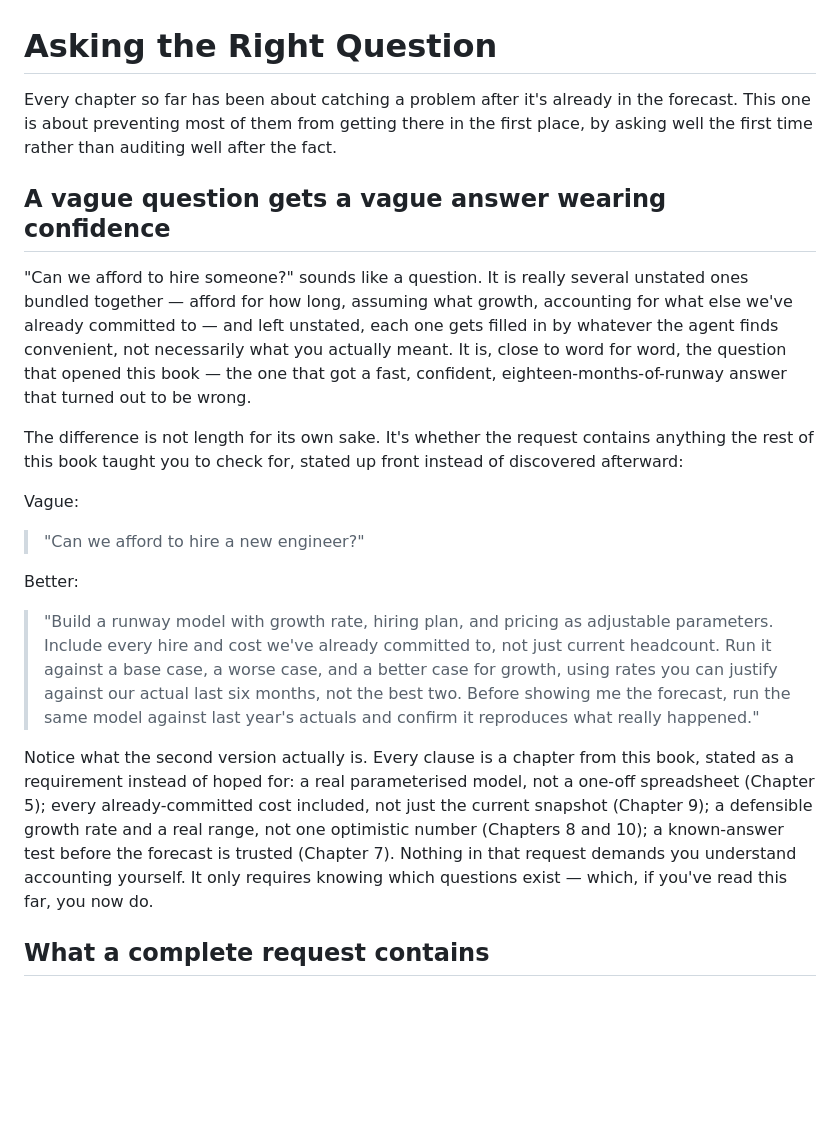
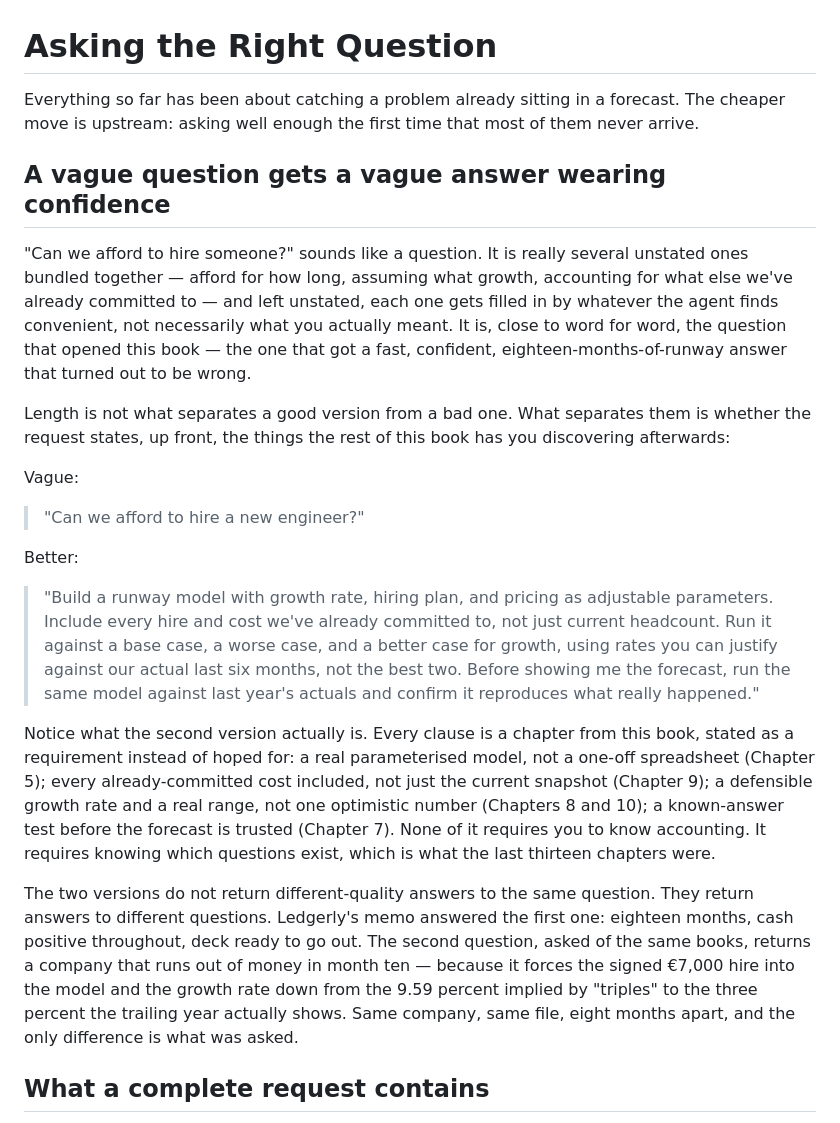
Before and after one commit to alpibrusl/prompt-to-ledger, a Markdown page: chapters/14-asking-the-right-question.md, the part around one of its changes. Drawn GitHub-style; blank space fills up the shorter version.

```diff
--- a/chapters/14-asking-the-right-question.md
+++ b/chapters/14-asking-the-right-question.md
@@ -1,12 +1,12 @@
 # Asking the Right Question
 
-Every chapter so far has been about catching a problem after it's already in the forecast. This one is about preventing most of them from getting there in the first place, by asking well the first time rather than auditing well after the fact.
+Everything so far has been about catching a problem already sitting in a forecast. The cheaper move is upstream: asking well enough the first time that most of them never arrive.
 
 ## A vague question gets a vague answer wearing confidence
 
 "Can we afford to hire someone?" sounds like a question. It is really several unstated ones bundled together — afford for how long, assuming what growth, accounting for what else we've already committed to — and left unstated, each one gets filled in by whatever the agent finds convenient, not necessarily what you actually meant. It is, close to word for word, the question that opened this book — the one that got a fast, confident, eighteen-months-of-runway answer that turned out to be wrong.
 
-The difference is not length for its own sake. It's whether the request contains anything the rest of this book taught you to check for, stated up front instead of discovered afterward:
+Length is not what separates a good version from a bad one. What separates them is whether the request states, up front, the things the rest of this book has you discovering afterwards:
 
 Vague:
 
@@ -16,7 +16,9 @@ Better:
 
 > "Build a runway model with growth rate, hiring plan, and pricing as adjustable parameters. Include every hire and cost we've already committed to, not just current headcount. Run it against a base case, a worse case, and a better case for growth, using rates you can justify against our actual last six months, not the best two. Before showing me the forecast, run the same model against last year's actuals and confirm it reproduces what really happened."
 
-Notice what the second version actually is. Every clause is a chapter from this book, stated as a requirement instead of hoped for: a real parameterised model, not a one-off spreadsheet (Chapter 5); every already-committed cost included, not just the current snapshot (Chapter 9); a defensible growth rate and a real range, not one optimistic number (Chapters 8 and 10); a known-answer test before the forecast is trusted (Chapter 7). Nothing in that request demands you understand accounting yourself. It only requires knowing which questions exist — which, if you've read this far, you now do.
+Notice what the second version actually is. Every clause is a chapter from this book, stated as a requirement instead of hoped for: a real parameterised model, not a one-off spreadsheet (Chapter 5); every already-committed cost included, not just the current snapshot (Chapter 9); a defensible growth rate and a real range, not one optimistic number (Chapters 8 and 10); a known-answer test before the forecast is trusted (Chapter 7). None of it requires you to know accounting. It requires knowing which questions exist, which is what the last thirteen chapters were.
+
+The two versions do not return different-quality answers to the same question. They return answers to different questions. Ledgerly's memo answered the first one: eighteen months, cash positive throughout, deck ready to go out. The second question, asked of the same books, returns a company that runs out of money in month ten — because it forces the signed €7,000 hire into the model and the growth rate down from the 9.59 percent implied by "triples" to the three percent the trailing year actually shows. Same company, same file, eight months apart, and the only difference is what was asked.
 
 ## What a complete request contains
 
```
Also changed, not shown: other parts of chapters/14-asking-the-right-question.md (+4 -4 lines), chapters/01-the-handoff.md (+5 -5 lines), chapters/15-the-minimum-bar.md (+13 -11 lines).
